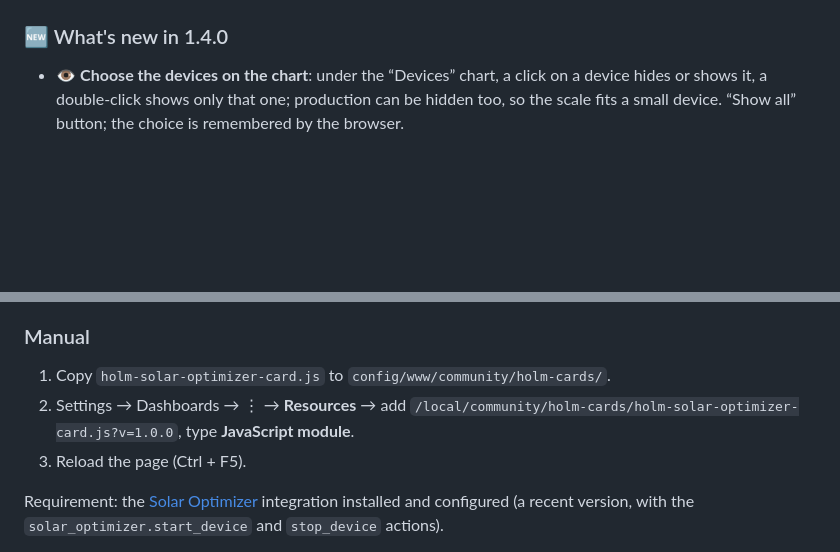
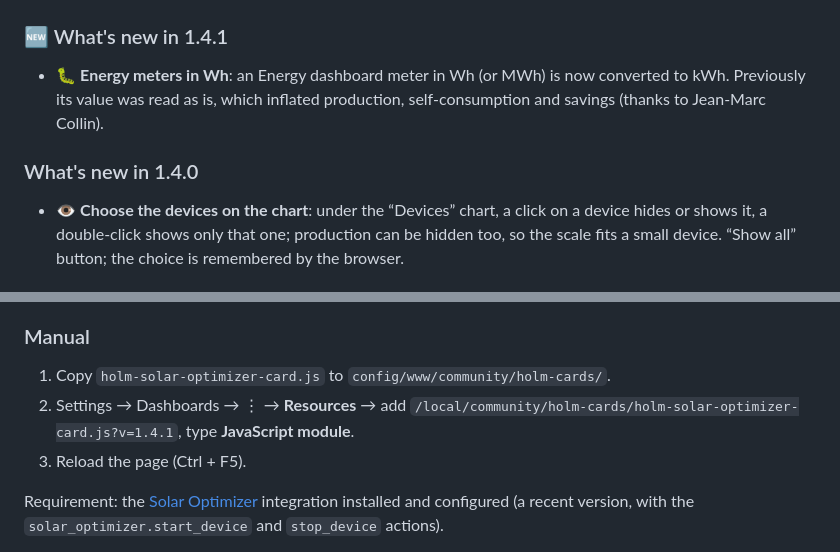
Before and after one commit to kaaribou/holm-solar-optimizer-card, a Markdown page: README.en.md, 2 parts joined by grey strips. Rendered like a GitHub page; blank space fills up the shorter version.

```diff
--- a/README.en.md
+++ b/README.en.md
@@ -25,7 +25,11 @@ Solar Optimizer stays the engine: the card only uses its entities, its actions a
 |---|---|
 | ![HOLM Solar Optimizer card](docs/images/carte.png) | ![History](docs/images/historique.png) |
 
-### 🆕 What's new in 1.4.0
+### 🆕 What's new in 1.4.1
+
+- 🐛 **Energy meters in Wh**: an Energy dashboard meter in Wh (or MWh) is now converted to kWh. Previously its value was read as is, which inflated production, self-consumption and savings (thanks to Jean-Marc Collin).
+
+### What's new in 1.4.0
 
 - 👁️ **Choose the devices on the chart**: under the “Devices” chart, a click on a device hides or shows it, a double-click shows only that one; production can be hidden too, so the scale fits a small device. “Show all” button; the choice is remembered by the browser.
 
@@ -58,7 +62,7 @@ If you use the **HOLM HP/HC, Tarification et abonnement** integration, the card
 ### Manual
 
 1. Copy `holm-solar-optimizer-card.js` to `config/www/community/holm-cards/`.
-2. Settings → Dashboards → ⋮ → **Resources** → add `/local/community/holm-cards/holm-solar-optimizer-card.js?v=1.0.0`, type **JavaScript module**.
+2. Settings → Dashboards → ⋮ → **Resources** → add `/local/community/holm-cards/holm-solar-optimizer-card.js?v=1.4.1`, type **JavaScript module**.
 3. Reload the page (Ctrl + F5).
 
 Requirement: the [Solar Optimizer](https://github.com/jmcollin78/solar_optimizer) integration installed and configured (a recent version, with the `solar_optimizer.start_device` and `stop_device` actions).
```
Also changed, not shown: README.md (+6 -2 lines), docs/images/carte.png, docs/images/historique.png, 1 other file.
